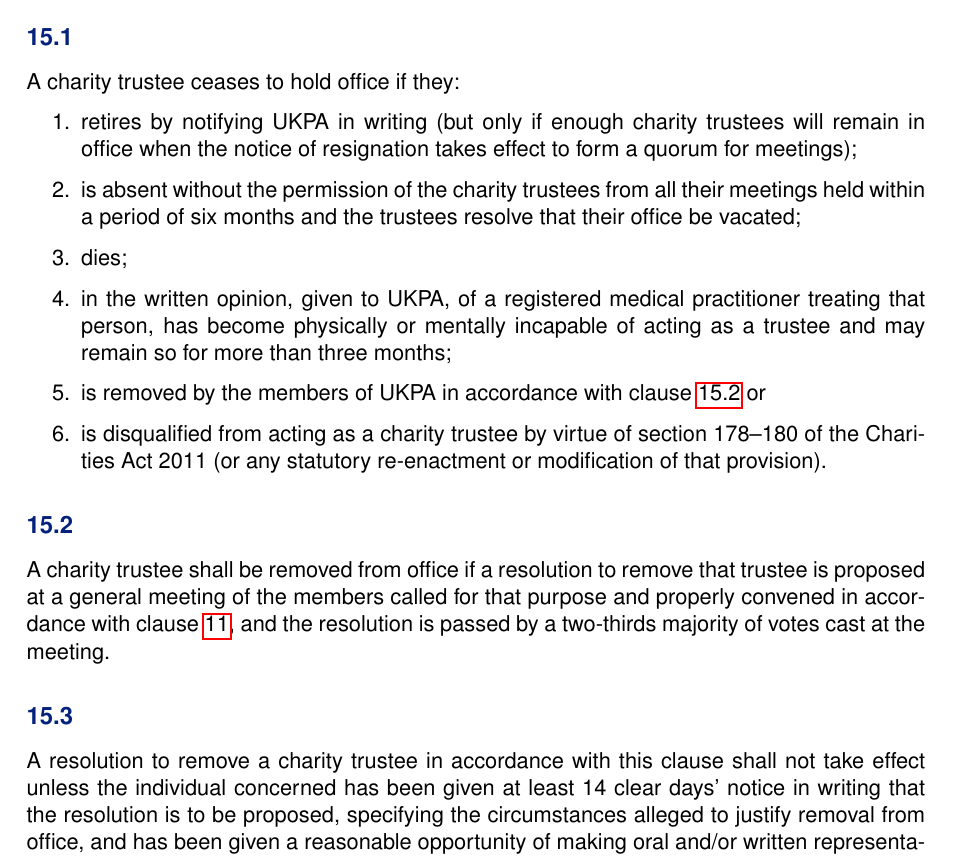
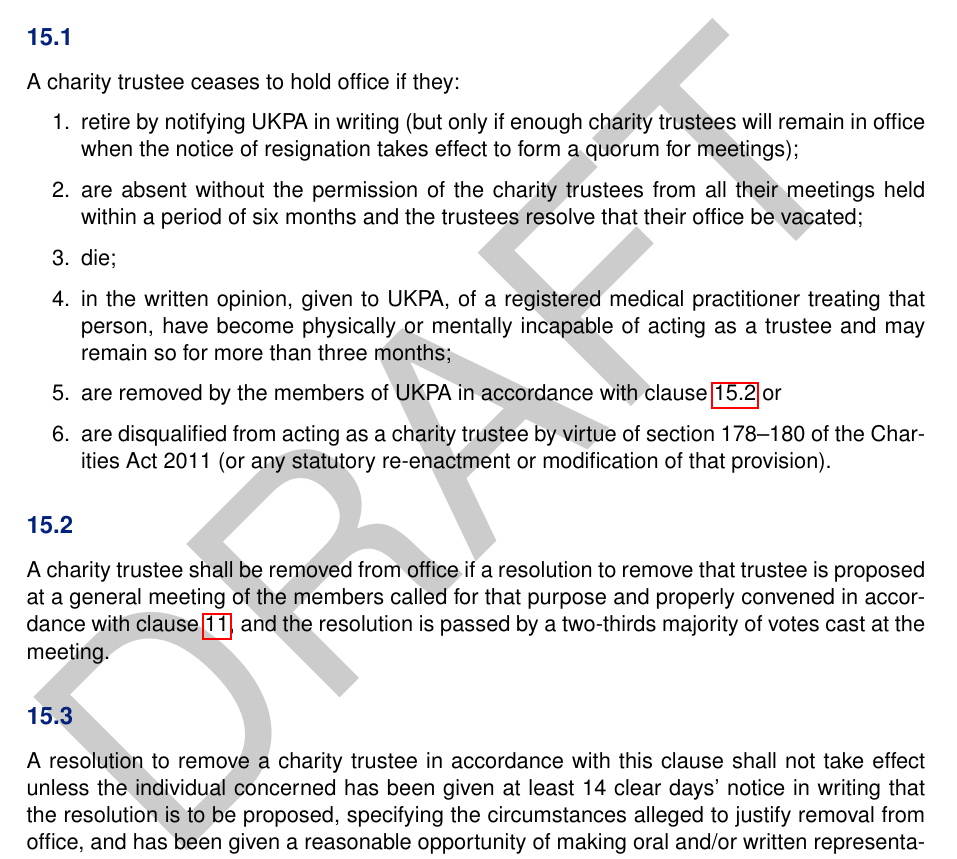
Before and after one commit to UKPythonAssociation/ukpa-constitution, a LaTeX document (constitution/constitution.tex, which reads constitution/15-retirement_and_removal_of_charity_trustees.tex): part of page 16 of 24, cut so that both start at the same text. Compiled offline with pdfLaTeX.

Commit message:
Correct verbs for gender neutral pronoun

```diff
--- a/constitution/15-retirement_and_removal_of_charity_trustees.tex
+++ b/constitution/15-retirement_and_removal_of_charity_trustees.tex
@@ -4,12 +4,12 @@
     \subsection{}\label{sec:retirement}
     A charity trustee ceases to hold office if they:
     \begin{enumerate}
-        \item retires by notifying \shortname{} in writing (but only if enough charity trustees will remain in office when the notice of resignation takes effect to form a quorum for meetings);
-        \item is absent without the permission of the charity trustees from all their meetings held within a period of six months and the trustees resolve that their office be vacated;
-        \item dies;
-        \item in the written opinion, given to \shortname{}, of a registered medical practitioner treating that person, has become physically or mentally incapable of acting as a trustee and may remain so for more than three months;
-        \item is removed by the members of \shortname{} in accordance with clause~\ref{sec:removal} or
-        \item\label{item:trustee_disqualification} is disqualified from acting as a charity trustee by virtue of section 178--180 of the Charities Act 2011 (or any statutory re-enactment or modification of that provision).
+        \item retire by notifying \shortname{} in writing (but only if enough charity trustees will remain in office when the notice of resignation takes effect to form a quorum for meetings);
+        \item are absent without the permission of the charity trustees from all their meetings held within a period of six months and the trustees resolve that their office be vacated;
+        \item die;
+        \item in the written opinion, given to \shortname{}, of a registered medical practitioner treating that person, have become physically or mentally incapable of acting as a trustee and may remain so for more than three months;
+        \item are removed by the members of \shortname{} in accordance with clause~\ref{sec:removal} or
+        \item\label{item:trustee_disqualification} are disqualified from acting as a charity trustee by virtue of section 178--180 of the Charities Act 2011 (or any statutory re-enactment or modification of that provision).
     \end{enumerate}
 
     \subsection{}\label{sec:removal}
--- a/constitution/constitution.tex
+++ b/constitution/constitution.tex
@@ -1,10 +1,10 @@
-\documentclass[11pt, final]{article}
+\documentclass[11pt, draft]{article}
 \usepackage{constitution}
 
 \newcommand\name{The UK Python Association}
 \newcommand\shortname{UKPA}
 
-\newcommand\version{2.0.1}
+\newcommand\version{2.1.0}
 \newcommand\releasedate{28 October 2017}
 \newcommand\documenturl{https://github.com/pyconuk/ukpa-constitution/}
 
```
Also changed, not shown: 1 other file.
